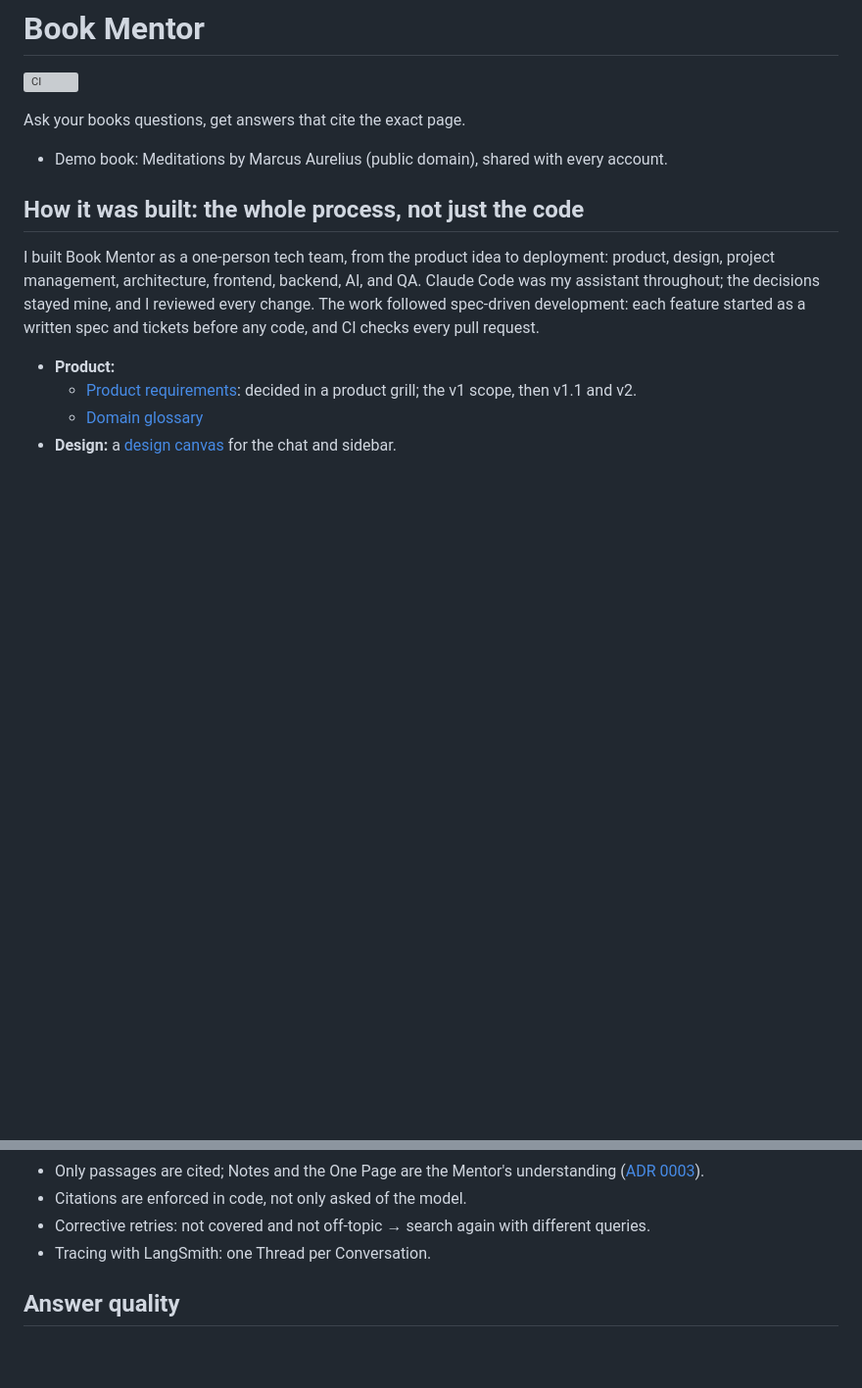
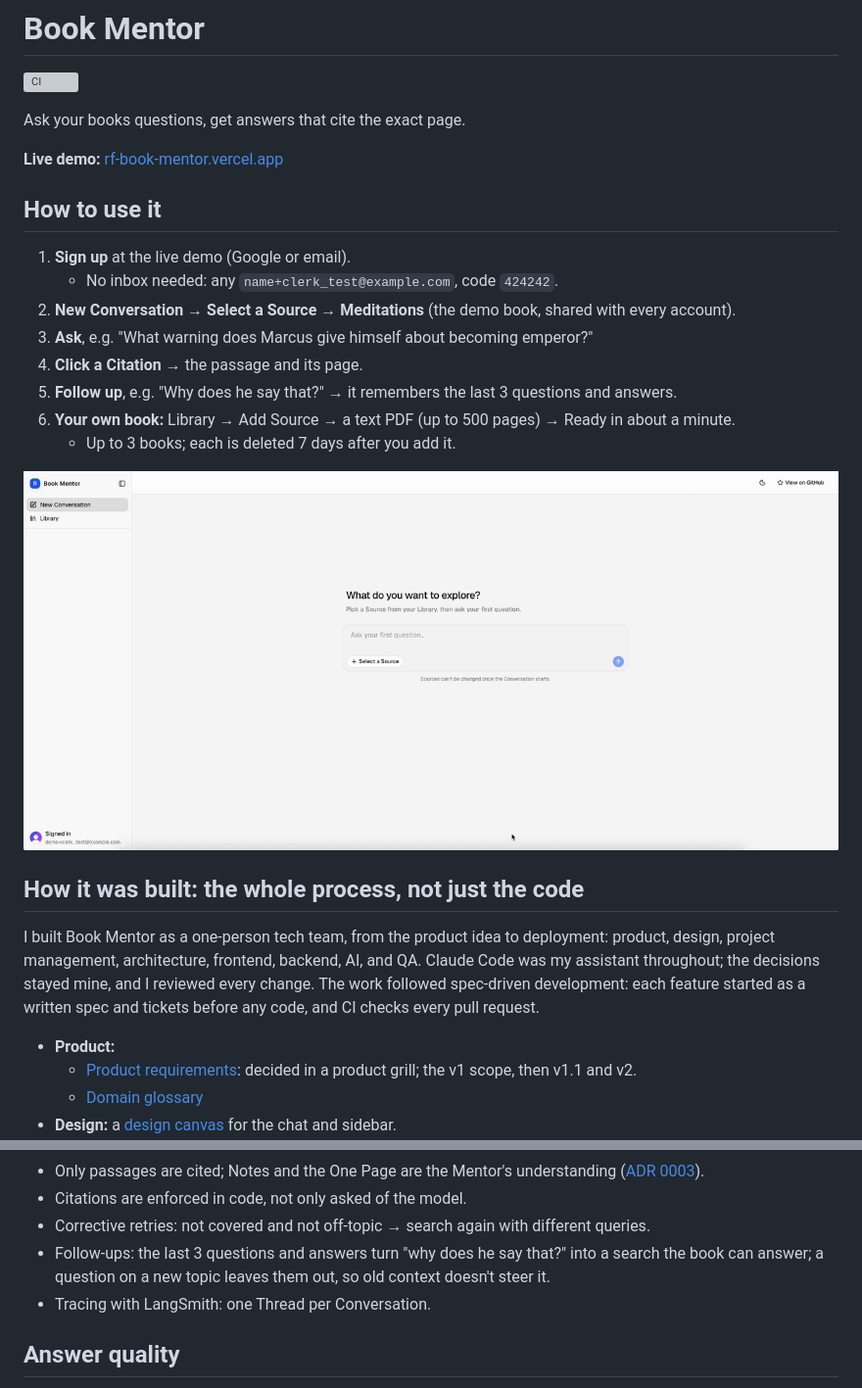
Before and after one commit to RRFayad/book-mentor, a Markdown page: README.md, 2 parts joined by grey strips. Shown at 98% size. GitHub-like rendering; pictures changed too: docs/images/how-to-use.gif (added); blank space fills up the shorter version; grey boxes are pictures that could not be loaded.

Commit message:
docs: Update readme

```diff
--- a/README.md
+++ b/README.md
@@ -4,7 +4,20 @@
 
 Ask your books questions, get answers that cite the exact page.
 
-- Demo book: Meditations by Marcus Aurelius (public domain), shared with every account.
+**Live demo:** [rf-book-mentor.vercel.app](https://rf-book-mentor.vercel.app/)
+
+## How to use it
+
+1. **Sign up** at the live demo (Google or email).
+   - No inbox needed: any `name+clerk_test@example.com`, code `424242`.
+2. **New Conversation → Select a Source → Meditations** (the demo book, shared with every account).
+3. **Ask**, e.g. "What warning does Marcus give himself about becoming emperor?"
+4. **Click a Citation** → the passage and its page.
+5. **Follow up**, e.g. "Why does he say that?" → it remembers the last 3 questions and answers.
+6. **Your own book:** Library → Add Source → a text PDF (up to 500 pages) → Ready in about a minute.
+   - Up to 3 books; each is deleted 7 days after you add it.
+
+![Selecting Meditations, asking a question, and opening a Citation](docs/images/how-to-use.gif)
 
 ## How it was built: the whole process, not just the code
 
@@ -76,6 +89,7 @@ graph TD
 - Only passages are cited; Notes and the One Page are the Mentor's understanding ([ADR 0003](docs/adr/0003-cited-passages-are-evidence-summary-is-not.md)).
 - Citations are enforced in code, not only asked of the model.
 - Corrective retries: not covered and not off-topic → search again with different queries.
+- Follow-ups: the last 3 questions and answers turn "why does he say that?" into a search the book can answer; a question on a new topic leaves them out, so old context doesn't steer it.
 - Tracing with LangSmith: one Thread per Conversation.
 
 ## Answer quality
```
